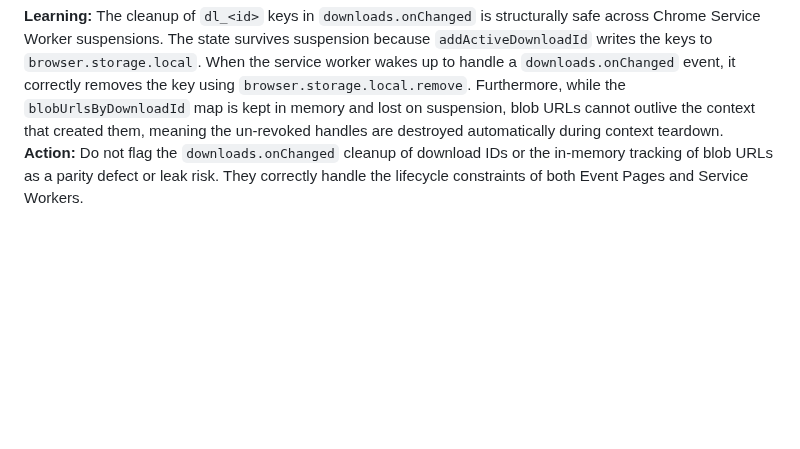
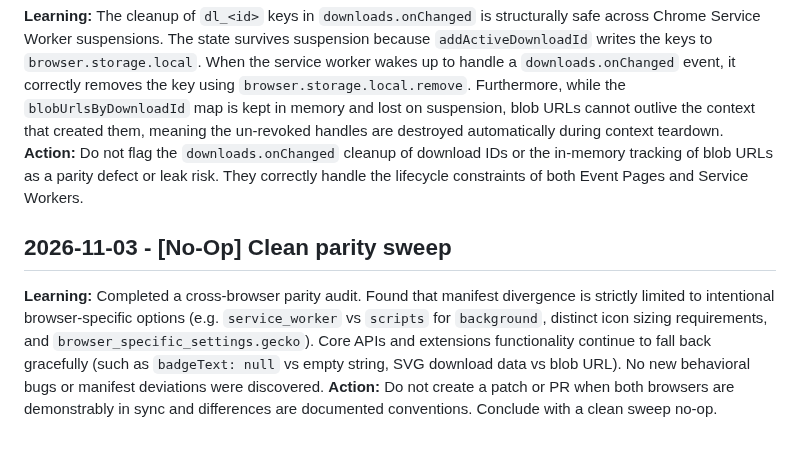
Before and after one commit to maximebories/imgsnag, a Markdown page: .jules/twin.md, the part around the change. Rendered like a GitHub page; blank space fills up the shorter version.

Commit message:
🪞 Twin: [No-Op] Conclude cross-browser parity audit
No code changes required. The audit confirms that both Chrome and Firefox builds are in perfect lockstep. The only differences between `manifest.chrome.json` and `manifest.firefox.json` are intentional architecture variations (Service Worker vs Event Page), metadata conventions (icon array sizes), and explicitly required gecko settings. Cross-browser APIs and internal state transitions correctly fall back per platform constraints. A detailed clean sweep log has been recorded in `.jules/twin.md`.

Co-authored-by: maximebories <30550722+maximebories@users.noreply.github.com>

```diff
--- a/.jules/twin.md
+++ b/.jules/twin.md
@@ -39,3 +39,7 @@
 ## 2026-10-24 - [No-Op] downloads.onChanged cleanup durability across SW suspension
 **Learning:** The cleanup of `dl_<id>` keys in `downloads.onChanged` is structurally safe across Chrome Service Worker suspensions. The state survives suspension because `addActiveDownloadId` writes the keys to `browser.storage.local`. When the service worker wakes up to handle a `downloads.onChanged` event, it correctly removes the key using `browser.storage.local.remove`. Furthermore, while the `blobUrlsByDownloadId` map is kept in memory and lost on suspension, blob URLs cannot outlive the context that created them, meaning the un-revoked handles are destroyed automatically during context teardown.
 **Action:** Do not flag the `downloads.onChanged` cleanup of download IDs or the in-memory tracking of blob URLs as a parity defect or leak risk. They correctly handle the lifecycle constraints of both Event Pages and Service Workers.
+
+## 2026-11-03 - [No-Op] Clean parity sweep
+**Learning:** Completed a cross-browser parity audit. Found that manifest divergence is strictly limited to intentional browser-specific options (e.g. `service_worker` vs `scripts` for `background`, distinct icon sizing requirements, and `browser_specific_settings.gecko`). Core APIs and extensions functionality continue to fall back gracefully (such as `badgeText: null` vs empty string, SVG download data vs blob URL). No new behavioral bugs or manifest deviations were discovered.
+**Action:** Do not create a patch or PR when both browsers are demonstrably in sync and differences are documented conventions. Conclude with a clean sweep no-op.
```
